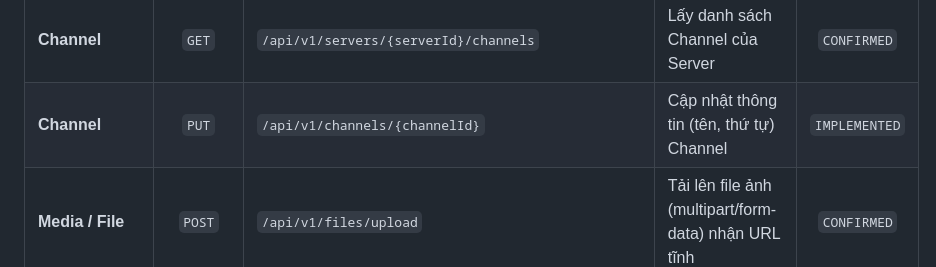
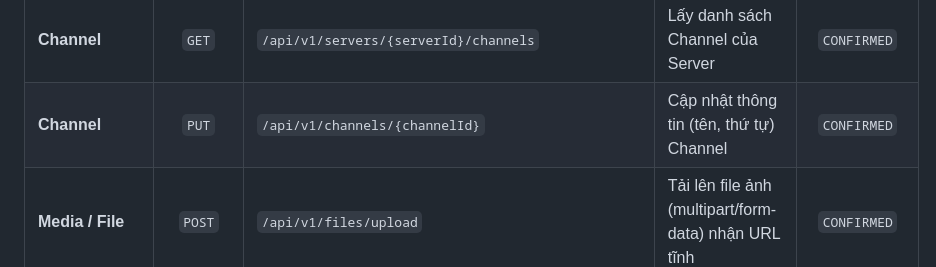
Before and after one commit to voanhbendjnd/den-app, a Markdown page: docs/02-SYSTEM-ARCHITECTURE.md, the part around the change. Drawn GitHub-style.

```diff
--- a/docs/02-SYSTEM-ARCHITECTURE.md
+++ b/docs/02-SYSTEM-ARCHITECTURE.md
@@ -175,7 +175,7 @@ Bảng dưới giữ các endpoint và trạng thái được ghi ở nhánh inc
 | **Message** | `DELETE`| `/api/messages/{messageId}` | Xóa Message (nếu có tính năng) | `TBD` |
 | **Channel** | `POST` | `/api/v1/channels` | Tạo mới một Channel trong Server (yêu cầu là Owner/Member) | `CONFIRMED` |
 | **Channel** | `GET` | `/api/v1/servers/{serverId}/channels` | Lấy danh sách Channel của Server | `CONFIRMED` |
-| **Channel** | `PUT` | `/api/v1/channels/{channelId}` | Cập nhật thông tin (tên, thứ tự) Channel | `IMPLEMENTED` |
+| **Channel** | `PUT` | `/api/v1/channels/{channelId}` | Cập nhật thông tin (tên, thứ tự) Channel | `CONFIRMED` |
 | **Media / File** | `POST` | `/api/v1/files/upload` | Tải lên file ảnh (multipart/form-data) nhận URL tĩnh | `CONFIRMED` |
 | **Media / File** | `GET` | `/api/v1/files/{folder}/{filename}` | Phục vụ file ảnh công khai cho trình duyệt | `CONFIRMED` |
 | **Conversation** | `GET` | `/api/v1/conversations` | Lấy danh sách hội thoại của user hiện tại (thông tin người kia & tin nhắn mới nhất) | `CONFIRMED` |
```
Also changed, not shown: docs/00-DEVELOPMENT-PROCESS.md (+32 -0 lines).
